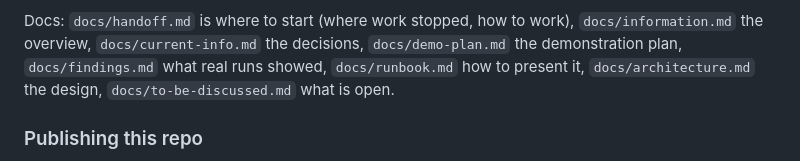
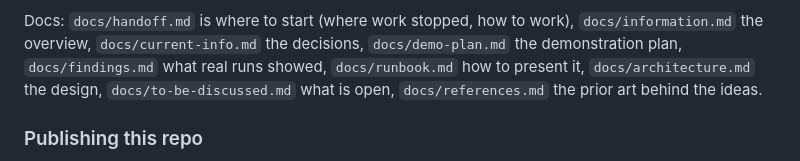
Before and after one commit to Adhirajsingh2507/Weave, a Markdown page: README.md, the part around the change. Rendered like a GitHub page.

```diff
--- a/README.md
+++ b/README.md
@@ -193,7 +193,7 @@ Docs: `docs/handoff.md` is where to start (where work stopped, how to work),
 `docs/information.md` the overview, `docs/current-info.md` the decisions,
 `docs/demo-plan.md` the demonstration plan, `docs/findings.md` what real runs showed,
 `docs/runbook.md` how to present it, `docs/architecture.md` the design,
-`docs/to-be-discussed.md` what is open.
+`docs/to-be-discussed.md` what is open, `docs/references.md` the prior art behind the ideas.
 
 ### Publishing this repo
 
```
Also changed, not shown: docs/references.md (added, +155 -0 lines).
